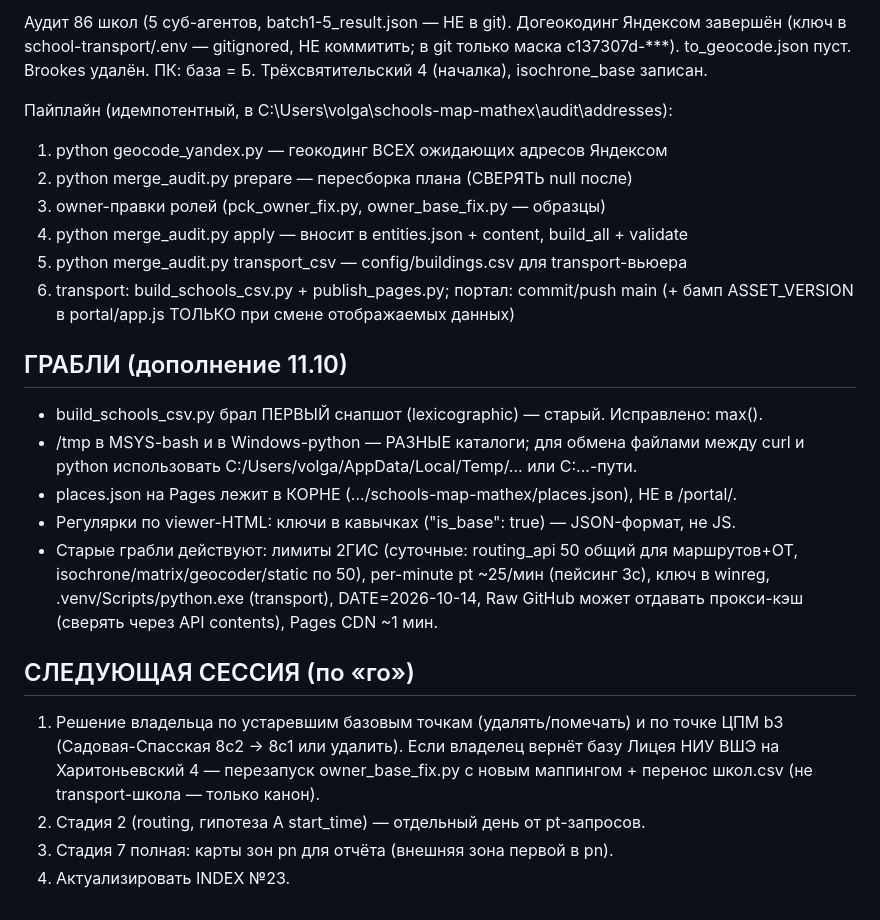
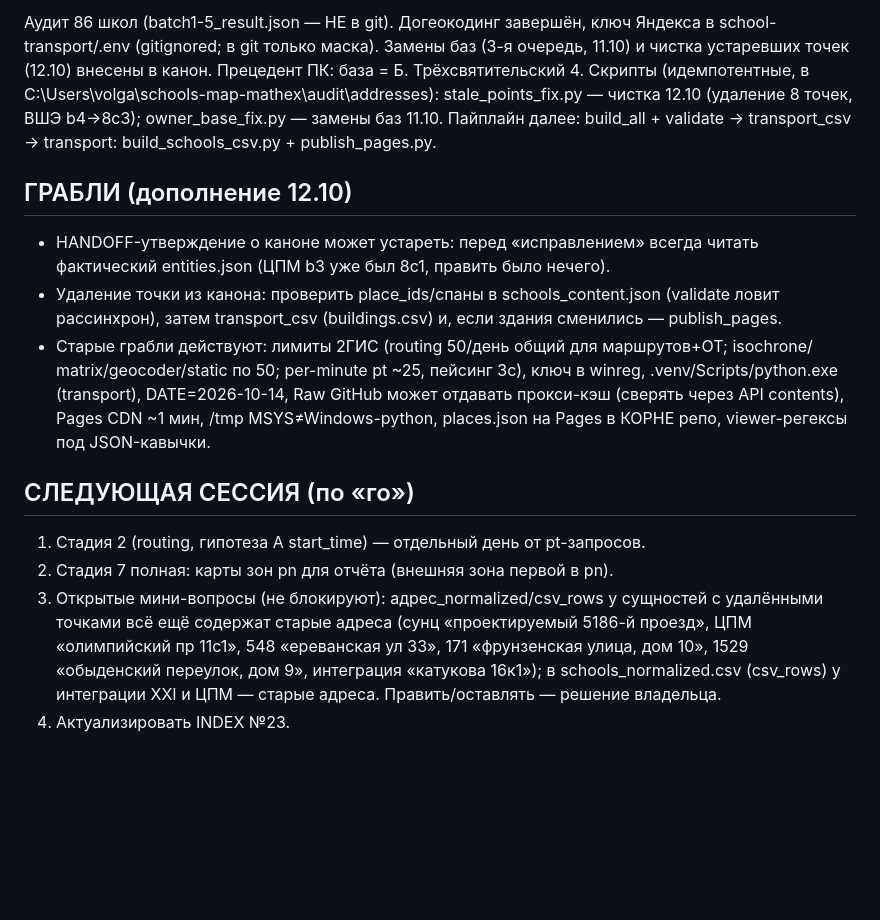
Before and after one commit to volgarevmaxim-bit/school-transport-availability, a Markdown page: HANDOFF.md, the part around one of its changes. GitHub-like rendering; blank space fills up the shorter version.

```diff
--- a/HANDOFF.md
+++ b/HANDOFF.md
@@ -74,36 +49,31 @@
 
-Аудит 86 школ (5 суб-агентов, batch1-5_result.json — НЕ в git). Догеокодинг Яндексом
-завершён (ключ в school-transport/.env — gitignored, НЕ коммитить; в git только маска
-c137307d-***). to_geocode.json пуст. Brookes удалён. ПК: база = Б. Трёхсвятительский 4
-(началка), isochrone_base записан.
+Аудит 86 школ (batch1-5_result.json — НЕ в git). Догеокодинг завершён, ключ Яндекса
+в school-transport/.env (gitignored; в git только маска). Замены баз (3-я очередь, 11.10)
+и чистка устаревших точек (12.10) внесены в канон. Прецедент ПК: база = Б. Трёхсвятительский 4.
+Скрипты (идемпотентные, в C:\Users\volga\schools-map-mathex\audit\addresses\):
+  stale_points_fix.py — чистка 12.10 (удаление 8 точек, ВШЭ b4→8с3); owner_base_fix.py —
+  замены баз 11.10. Пайплайн далее: build_all + validate → transport_csv → transport:
+  build_schools_csv.py + publish_pages.py.
 
-Пайплайн (идемпотентный, в C:\Users\volga\schools-map-mathex\audit\addresses\):
-  1. python geocode_yandex.py           — геокодинг ВСЕХ ожидающих адресов Яндексом
-  2. python merge_audit.py prepare      — пересборка плана (СВЕРЯТЬ null после)
-  3. owner-правки ролей (pck_owner_fix.py, owner_base_fix.py — образцы)
-  4. python merge_audit.py apply        — вносит в entities.json + content, build_all + validate
-  5. python merge_audit.py transport_csv — config/buildings.csv для transport-вьюера
-  6. transport: build_schools_csv.py + publish_pages.py; портал: commit/push main
-     (+ бамп ASSET_VERSION в portal/app.js ТОЛЬКО при смене отображаемых данных)
+## ГРАБЛИ (дополнение 12.10)
 
-## ГРАБЛИ (дополнение 11.10)
-
-- build_schools_csv.py брал ПЕРВЫЙ снапшот (lexicographic) — старый. Исправлено: max().
-- /tmp в MSYS-bash и в Windows-python — РАЗНЫЕ каталоги; для обмена файлами между
-  curl и python использовать C:/Users/volga/AppData/Local/Temp/... или C:\...-пути.
-- places.json на Pages лежит в КОРНЕ (…/schools-map-mathex/places.json), НЕ в /portal/.
-- Регулярки по viewer-HTML: ключи в кавычках ("is_base": true) — JSON-формат, не JS.
-- Старые грабли действуют: лимиты 2ГИС (суточные: routing_api 50 общий для маршрутов+ОТ,
-  isochrone/matrix/geocoder/static по 50), per-minute pt ~25/мин (пейсинг 3с), ключ в
-  winreg, .venv/Scripts/python.exe (transport), DATE=2026-10-14, Raw GitHub может
-  отдавать прокси-кэш (сверять через API contents), Pages CDN ~1 мин.
+- HANDOFF-утверждение о каноне может устареть: перед «исправлением» всегда читать фактический
+  entities.json (ЦПМ b3 уже был 8с1, править было нечего).
+- Удаление точки из канона: проверить place_ids/спаны в schools_content.json (validate
+  ловит рассинхрон), затем transport_csv (buildings.csv) и, если здания сменились — publish_pages.
+- Старые грабли действуют: лимиты 2ГИС (routing 50/день общий для маршрутов+ОТ; isochrone/
+  matrix/geocoder/static по 50; per-minute pt ~25, пейсинг 3с), ключ в winreg,
+  .venv/Scripts/python.exe (transport), DATE=2026-10-14, Raw GitHub может отдавать
+  прокси-кэш (сверять через API contents), Pages CDN ~1 мин, /tmp MSYS≠Windows-python,
+  places.json на Pages в КОРНЕ репо, viewer-регексы под JSON-кавычки.
 
 ## СЛЕДУЮЩАЯ СЕССИЯ (по «го»)
 
-1. Решение владельца по устаревшим базовым точкам (удалять/помечать) и по точке ЦПМ
-   b3 (Садовая-Спасская 8с2 → 8с1 или удалить). Если владелец вернёт базу Лицея
-   НИУ ВШЭ на Харитоньевский 4 — перезапуск owner_base_fix.py с новым маппингом +
-   перенос школ.csv (не transport-школа — только канон).
-2. Стадия 2 (routing, гипотеза A start_time) — отдельный день от pt-запросов.
-3. Стадия 7 полная: карты зон pn для отчёта (внешняя зона первой в pn).
+1. Стадия 2 (routing, гипотеза A start_time) — отдельный день от pt-запросов.
+2. Стадия 7 полная: карты зон pn для отчёта (внешняя зона первой в pn).
+3. Открытые мини-вопросы (не блокируют): адрес_normalized/csv_rows у сущностей с удалёнными
+   точками всё ещё содержат старые адреса (сунц «проектируемый 5186-й проезд», ЦПМ
+   «олимпийский пр 11с1», 548 «ереванская ул 33», 171 «фрунзенская улица, дом 10»,
+   1529 «обыденский переулок, дом 9», интеграция «катукова 16к1»); в schools_normalized.csv
+   (csv_rows) у интеграции XXI и ЦПМ — старые адреса. Править/оставлять — решение владельца.
 4. Актуализировать INDEX №23.
```
Also changed, not shown: other parts of HANDOFF.md (+32 -57 lines).
